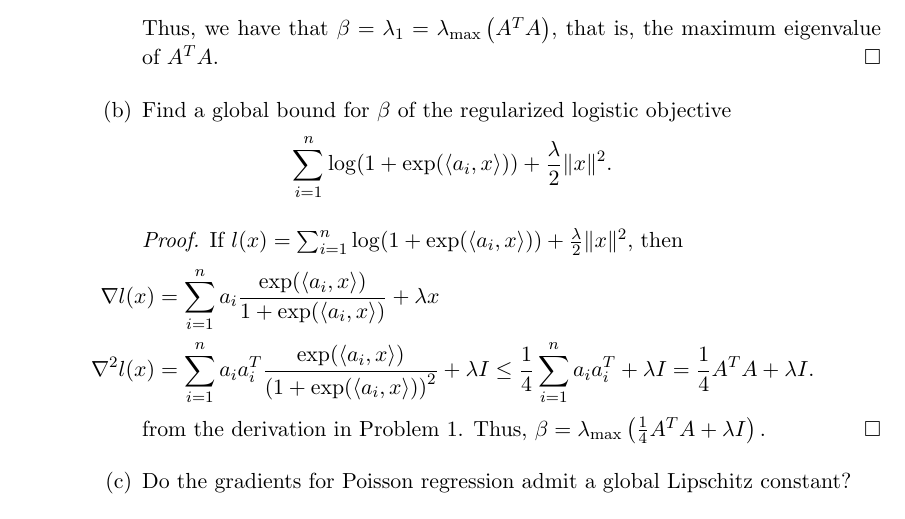
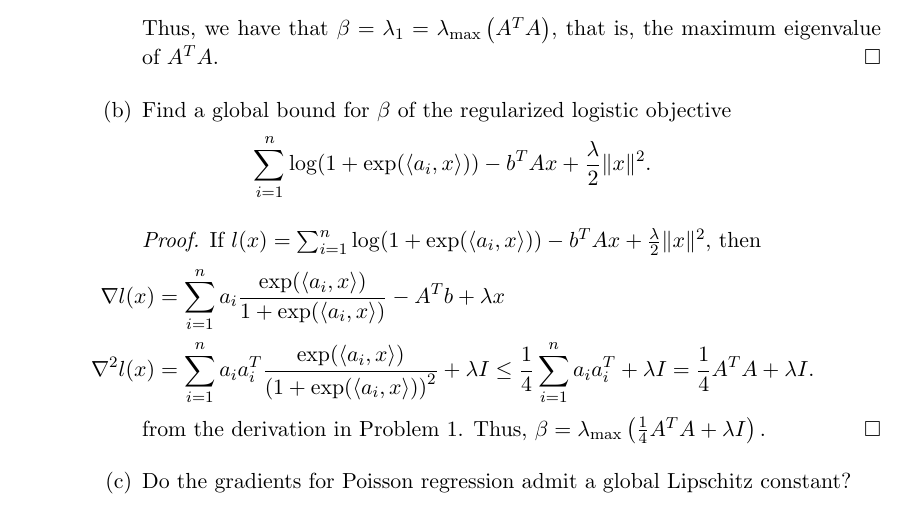
Before and after one commit to ppham27/amath515, a LaTeX problem sheet (hw1/515Hw1.tex): part of page 8 of 11, cut so that both start at the same text. Compiled offline with pdfLaTeX.

Commit message:
fix typo of missing term

```diff
--- a/hw1/515Hw1.tex
+++ b/hw1/515Hw1.tex
@@ -446,15 +446,15 @@ its gradient is $\beta$-Lipschitz continuous.
   \end{proof}
 \item Find a global bound for $\beta$ of the regularized logistic objective
 \[
-\sum_{i=1}^n \log(1+\exp(\langle a_i, x\rangle)) + \frac{\lambda}{2}\|x\|^2.
+\sum_{i=1}^n \log(1+\exp(\langle a_i, x\rangle)) - b^TAx + \frac{\lambda}{2}\|x\|^2.
 \]
 \begin{proof}
   If
-  $l(x) = \sum_{i=1}^n \log(1+\exp(\langle a_i, x\rangle)) +
+  $l(x) = \sum_{i=1}^n \log(1+\exp(\langle a_i, x\rangle)) - b^TAx +
   \frac{\lambda}{2}\|x\|^2$, then
   \begin{align*}
     \nabla l(x)
-    &= \sum_{i=1}^n a_i\frac{\exp(\langle a_i, x\rangle)}{1+\exp(\langle a_i, x\rangle)} + \lambda x \\
+    &= \sum_{i=1}^n a_i\frac{\exp(\langle a_i, x\rangle)}{1+\exp(\langle a_i, x\rangle)} - A^Tb + \lambda x \\
     \nabla^2 l(x)
     &= \sum_{i=1}^n a_ia_i^T\frac{\exp(\langle a_i, x\rangle)}{\left(1+\exp(\langle a_i, x\rangle)\right)^2} + \lambda I
       \leq \frac{1}{4} \sum_{i=1}^n a_ia_i^T + \lambda I = \frac{1}{4}A^TA + \lambda I.
```
Also changed, not shown: hw1/515Hw1.pdf, hw1/515Hw1.tex (4 more changed lines).
